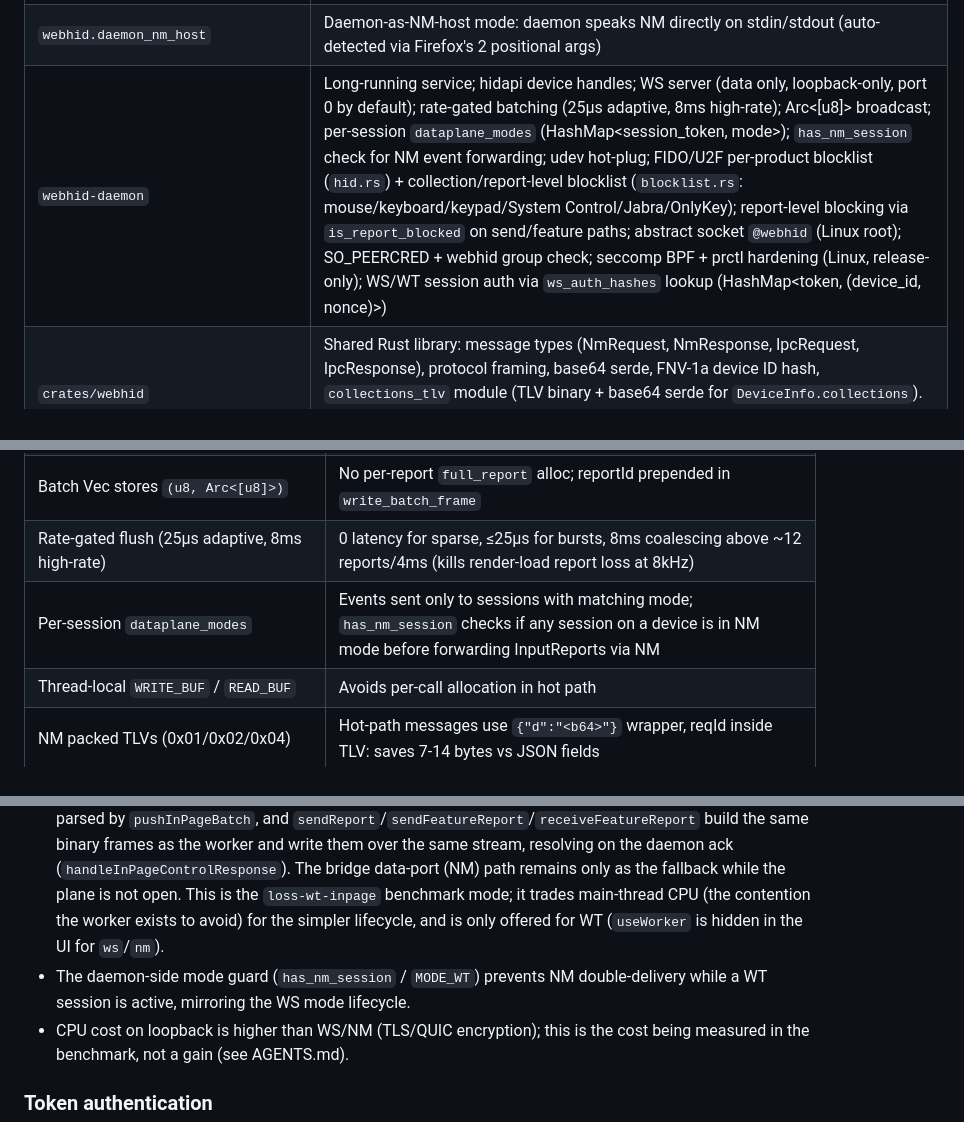
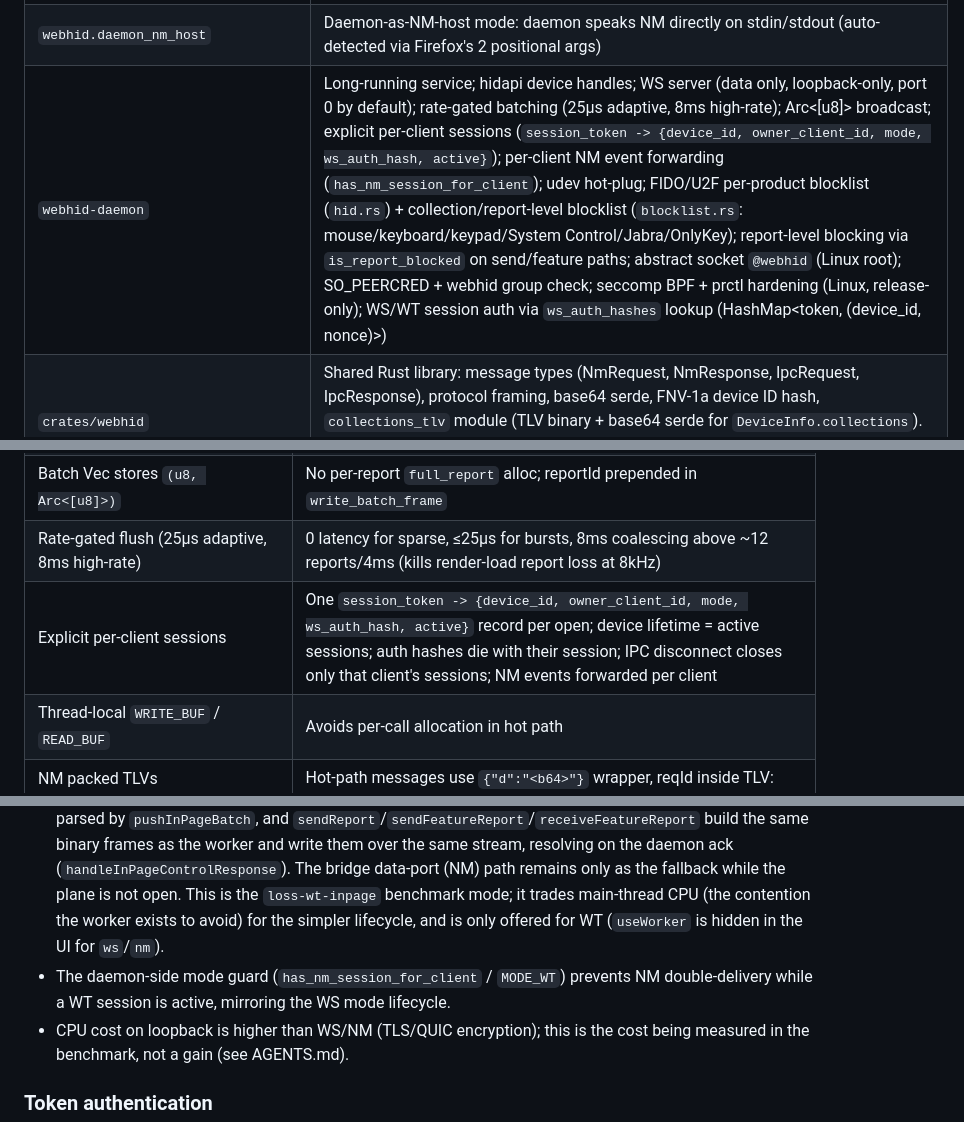
Before and after one commit to K4zoku/FF-WebHID, a Markdown page: docs/ARCHITECTURE.md, 3 parts joined by grey strips. GitHub-like rendering.

Commit message:
docs: update session model and policy docs

```diff
--- a/docs/ARCHITECTURE.md
+++ b/docs/ARCHITECTURE.md
@@ -69,7 +69,7 @@ Control operations (`enumerate`, `open`, `close`, `handshake`, `getPolicy`, `req
 | `utils/i18n.js`                          | `t(key, subs)` wrapper around `browser.i18n.getMessage` + `localizeHTML(root)` for `data-i18n` attribute scanning. Works on document + shadow DOM.                                                                                                                                                                                                                                                                                                                                                                                                                                                                                                                                                                                                                                                                                                                                                                                                                                                                                                                                                                                                                                                                                                                                                                                                                                                                                     |
 | `webhid.forwarder_nm_host`               | Thin byte-pipe NM host (forwarder mode): stdin ↔ Unix socket/named pipe via vectored I/O (`write_vectored`) on all platforms                                                                                                                                                                                                                                                                                                                                                                                                                                                                                                                                                                                                                                                                                                                                                                                                                                                                                                                                                                                                                                                                                                                                                                                                                                                                                                           |
 | `webhid.daemon_nm_host`                  | Daemon-as-NM-host mode: daemon speaks NM directly on stdin/stdout (auto-detected via Firefox's 2 positional args)                                                                                                                                                                                                                                                                                                                                                                                                                                                                                                                                                                                                                                                                                                                                                                                                                                                                                                                                                                                                                                                                                                                                                                                                                                                                                                                      |
-| `webhid-daemon`                          | Long-running service; hidapi device handles; WS server (data only, loopback-only, port 0 by default); rate-gated batching (25µs adaptive, 8ms high-rate); Arc<[u8]> broadcast; per-session `dataplane_modes` (HashMap<session_token, mode>); `has_nm_session` check for NM event forwarding; udev hot-plug; FIDO/U2F per-product blocklist (`hid.rs`) + collection/report-level blocklist (`blocklist.rs`: mouse/keyboard/keypad/System Control/Jabra/OnlyKey); report-level blocking via `is_report_blocked` on send/feature paths; abstract socket `@webhid` (Linux root); SO_PEERCRED + webhid group check; seccomp BPF + prctl hardening (Linux, release-only); WS/WT session auth via `ws_auth_hashes` lookup (HashMap<token, (device_id, nonce)>)                                                                                                                                                                                                                                                                                                                                                                                                                                                                                                                                                                                                                                                                                |
+| `webhid-daemon`                          | Long-running service; hidapi device handles; WS server (data only, loopback-only, port 0 by default); rate-gated batching (25µs adaptive, 8ms high-rate); Arc<[u8]> broadcast; explicit per-client sessions (`session_token -> {device_id, owner_client_id, mode, ws_auth_hash, active}`); per-client NM event forwarding (`has_nm_session_for_client`); udev hot-plug; FIDO/U2F per-product blocklist (`hid.rs`) + collection/report-level blocklist (`blocklist.rs`: mouse/keyboard/keypad/System Control/Jabra/OnlyKey); report-level blocking via `is_report_blocked` on send/feature paths; abstract socket `@webhid` (Linux root); SO_PEERCRED + webhid group check; seccomp BPF + prctl hardening (Linux, release-only); WS/WT session auth via `ws_auth_hashes` lookup (HashMap<token, (device_id, nonce)>)                                                                                                                                                                                                                                                                                                                                                                                                                                                                                                                                                                                                                                                                                |
 | `crates/webhid`                          | Shared Rust library: message types (NmRequest, NmResponse, IpcRequest, IpcResponse), protocol framing, base64 serde, FNV-1a device ID hash, `collections_tlv` module (TLV binary + base64 serde for `DeviceInfo.collections`). NM wire uses single-char field names + HTTP status codes; packed binary TLVs for hot-path messages + collections.                                                                                                                                                                                                                                                                                                                                                                                                                                                                                                                                                                                                                                                                                                                                                                                                                                                                                                                                                                                                                                                                                       |
 
 ## Control plane (NM only)
@@ -135,7 +135,7 @@ sendReport/sendFeatureReport via NM resolve on the NM ack. Input reports come vi
 | `Arc::from(&frame[6..])` in WS/WT batch dispatch (batching.rs) | Zero-copy slice for spawn_blocking                                                                                                                      |
 | Batch Vec stores `(u8, Arc<[u8]>)`                             | No per-report `full_report` alloc; reportId prepended in `write_batch_frame`                                                                            |
 | Rate-gated flush (25µs adaptive, 8ms high-rate)                | 0 latency for sparse, ≤25µs for bursts, 8ms coalescing above ~12 reports/4ms (kills render-load report loss at 8kHz)                                    |
-| Per-session `dataplane_modes`                                  | Events sent only to sessions with matching mode; `has_nm_session` checks if any session on a device is in NM mode before forwarding InputReports via NM |
+| Explicit per-client sessions                                    | One `session_token -> {device_id, owner_client_id, mode, ws_auth_hash, active}` record per open; device lifetime = active sessions; auth hashes die with their session; IPC disconnect closes only that client's sessions; NM events forwarded per client |
 | Thread-local `WRITE_BUF` / `READ_BUF`                          | Avoids per-call allocation in hot path                                                                                                                  |
 | NM packed TLVs (0x01/0x02/0x04)                                | Hot-path messages use `{"d":"<b64>"}` wrapper, reqId inside TLV: saves 7-14 bytes vs JSON fields                                                        |
 | NM bg→tab Uint8Array transfer                                  | Background decodes base64 once, sends Uint8Array to tab (structured clone): saves 1 encode + 1 decode per input report                                  |
@@ -176,7 +176,7 @@ A page cannot grant itself a device, see the full inventory, or spoof the choose
 - One persistent bidirectional stream per session: every frame (batch flush or control response) is written with an explicit `[len_u32 LE]` prefix so message boundaries are unambiguous on the continuous stream (the batch format itself is not self-delimiting: a report id of 0 is legal). The JS transport buffers and reassembles, delivering one `onBinary` per frame; the same framing carries page-to-daemon messages on the other half of the stream. Benchmark results are in docs/BENCHMARK.md.
 - Renewal (only reachable when a daemon runs past 14 days): on `handshake`, `ensure_current` checks the current generation's expiry; expired certs trigger a new generation on a new UDP port with a fresh cert. The old generation keeps serving existing connections (drain) and rejects new ones (`404`), then releases its port once active sessions reach zero. Pages holding a stale port fall back to NM via the bridge's ready-timeout path.
 - **In-page variant** (`useWorker` off): WT is the only transport that can run without the data worker. The bridge sends a `dataPlaneConnect` message over the page's control port and the polyfill creates the `createWtTransport` connection on the main thread. The full hot path runs in-page: input batches are parsed by `pushInPageBatch`, and `sendReport`/`sendFeatureReport`/`receiveFeatureReport` build the same binary frames as the worker and write them over the same stream, resolving on the daemon ack (`handleInPageControlResponse`). The bridge data-port (NM) path remains only as the fallback while the plane is not open. This is the `loss-wt-inpage` benchmark mode; it trades main-thread CPU (the contention the worker exists to avoid) for the simpler lifecycle, and is only offered for WT (`useWorker` is hidden in the UI for `ws`/`nm`).
-- The daemon-side mode guard (`has_nm_session` / `MODE_WT`) prevents NM double-delivery while a WT session is active, mirroring the WS mode lifecycle.
+- The daemon-side mode guard (`has_nm_session_for_client` / `MODE_WT`) prevents NM double-delivery while a WT session is active, mirroring the WS mode lifecycle.
 - CPU cost on loopback is higher than WS/NM (TLS/QUIC encryption); this is the cost being measured in the benchmark, not a gain (see AGENTS.md).
 
 ### Token authentication
```
Also changed, not shown: other parts of docs/ARCHITECTURE.md (+2 -2 lines), docs/DATA_PATH.md (+2 -2 lines).
